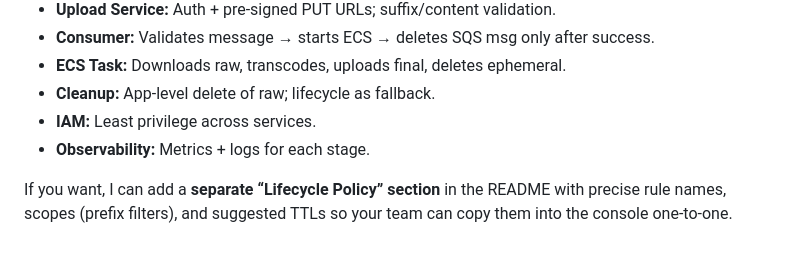
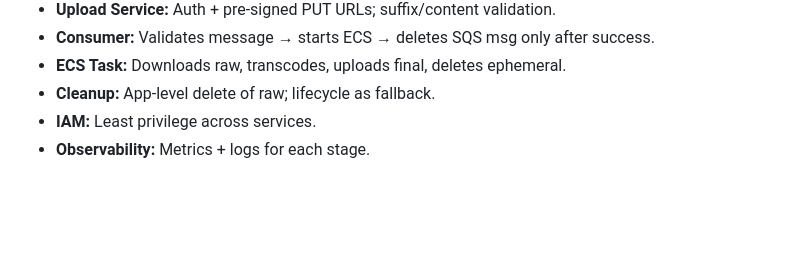
Before and after one commit to sayedulabrar/video-streaming, a Markdown page: readme.md, the part around one of its changes. Drawn GitHub-style; blank space fills up the shorter version.

```diff
--- a/readme.md
+++ b/readme.md
@@ -147,5 +145,3 @@ Even with robust app-level cleanup, some objects can linger (crashes, partial up
 * **Cleanup:** App-level delete of raw; lifecycle as fallback.
 * **IAM:** Least privilege across services.
 * **Observability:** Metrics + logs for each stage.
-
-If you want, I can add a **separate “Lifecycle Policy” section** in the README with precise rule names, scopes (prefix filters), and suggested TTLs so your team can copy them into the console one-to-one.
```
Also changed, not shown: other parts of readme.md (+0 -2 lines).
